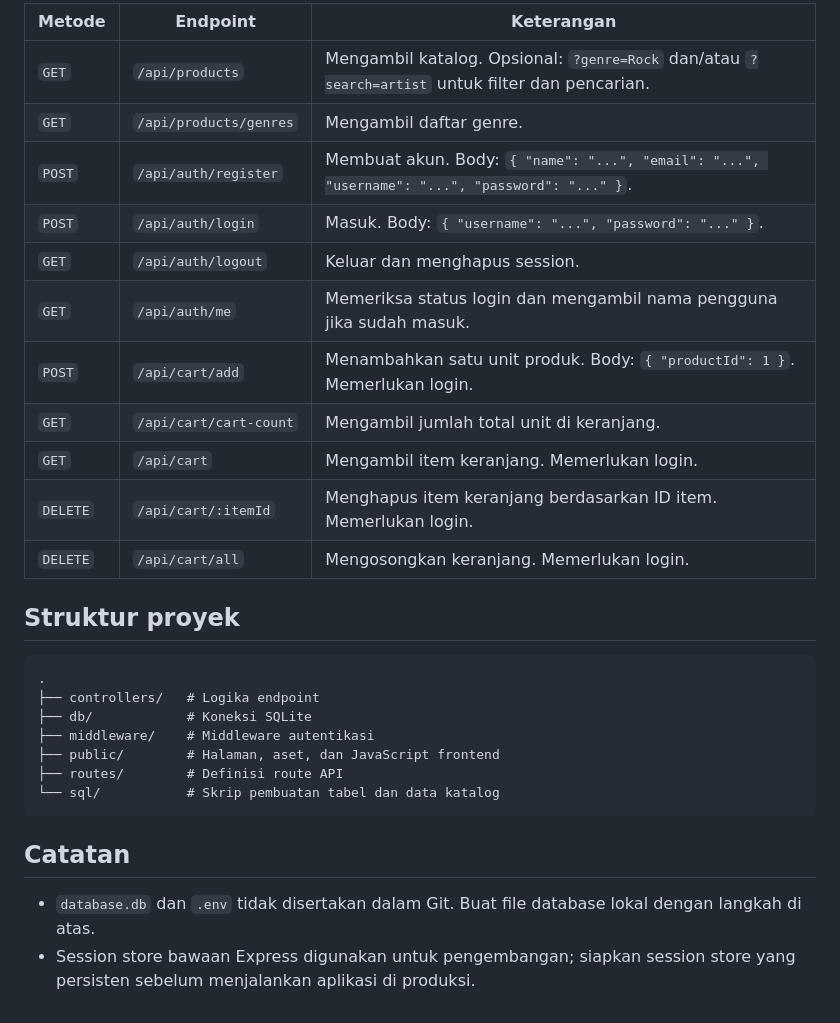
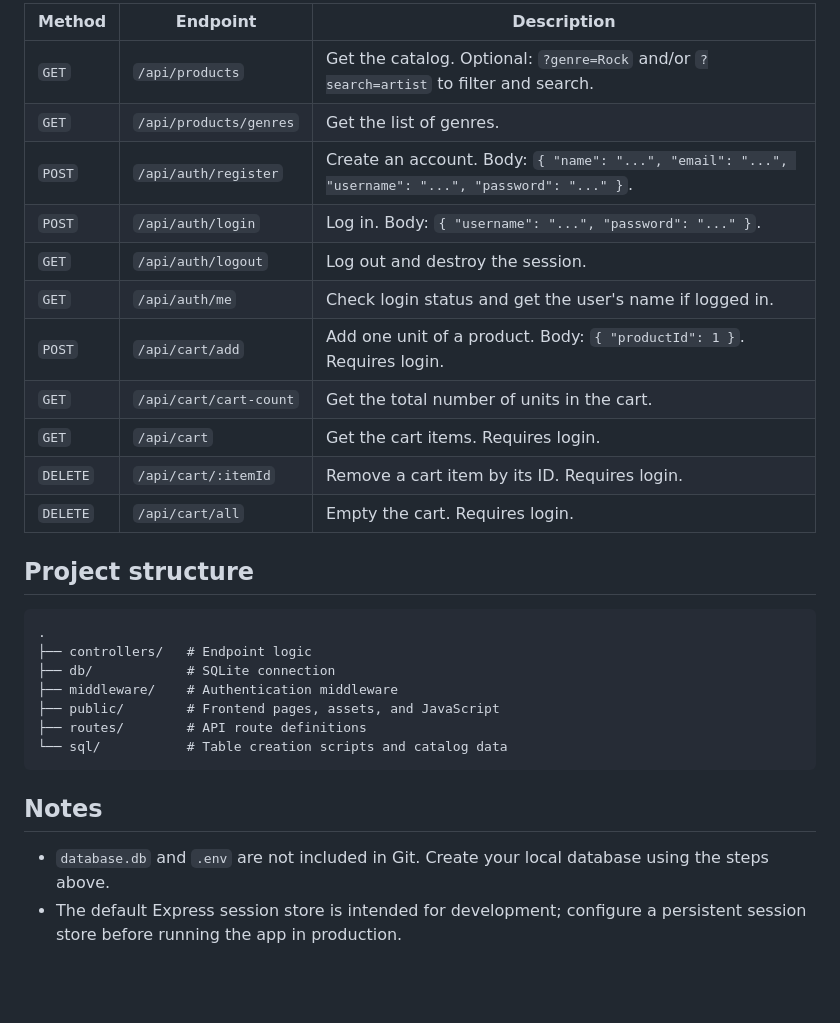
Before and after one commit to rahmatrafli1/spiral_sounds, a Markdown page: README.md, the part around one of its changes. Rendered like a GitHub page; blank space fills up the shorter version.

````diff
--- a/README.md
+++ b/README.md
@@ -73,31 +73,31 @@ Semua request yang mengirim data menggunakan JSON. Login dan pendaftaran menggun
 
-| Metode | Endpoint | Keterangan |
-| --- | --- | --- |
-| `GET` | `/api/products` | Mengambil katalog. Opsional: `?genre=Rock` dan/atau `?search=artist` untuk filter dan pencarian. |
-| `GET` | `/api/products/genres` | Mengambil daftar genre. |
-| `POST` | `/api/auth/register` | Membuat akun. Body: `{ "name": "...", "email": "...", "username": "...", "password": "..." }`. |
-| `POST` | `/api/auth/login` | Masuk. Body: `{ "username": "...", "password": "..." }`. |
-| `GET` | `/api/auth/logout` | Keluar dan menghapus session. |
-| `GET` | `/api/auth/me` | Memeriksa status login dan mengambil nama pengguna jika sudah masuk. |
-| `POST` | `/api/cart/add` | Menambahkan satu unit produk. Body: `{ "productId": 1 }`. Memerlukan login. |
-| `GET` | `/api/cart/cart-count` | Mengambil jumlah total unit di keranjang. |
-| `GET` | `/api/cart` | Mengambil item keranjang. Memerlukan login. |
-| `DELETE` | `/api/cart/:itemId` | Menghapus item keranjang berdasarkan ID item. Memerlukan login. |
-| `DELETE` | `/api/cart/all` | Mengosongkan keranjang. Memerlukan login. |
+| Method   | Endpoint               | Description                                                                                         |
+| -------- | ---------------------- | --------------------------------------------------------------------------------------------------- |
+| `GET`    | `/api/products`        | Get the catalog. Optional: `?genre=Rock` and/or `?search=artist` to filter and search.              |
+| `GET`    | `/api/products/genres` | Get the list of genres.                                                                             |
+| `POST`   | `/api/auth/register`   | Create an account. Body: `{ "name": "...", "email": "...", "username": "...", "password": "..." }`. |
+| `POST`   | `/api/auth/login`      | Log in. Body: `{ "username": "...", "password": "..." }`.                                           |
+| `GET`    | `/api/auth/logout`     | Log out and destroy the session.                                                                    |
+| `GET`    | `/api/auth/me`         | Check login status and get the user's name if logged in.                                            |
+| `POST`   | `/api/cart/add`        | Add one unit of a product. Body: `{ "productId": 1 }`. Requires login.                              |
+| `GET`    | `/api/cart/cart-count` | Get the total number of units in the cart.                                                          |
+| `GET`    | `/api/cart`            | Get the cart items. Requires login.                                                                 |
+| `DELETE` | `/api/cart/:itemId`    | Remove a cart item by its ID. Requires login.                                                       |
+| `DELETE` | `/api/cart/all`        | Empty the cart. Requires login.                                                                     |
 
-## Struktur proyek
+## Project structure
 
 ```text
 .
-├── controllers/   # Logika endpoint
-├── db/            # Koneksi SQLite
-├── middleware/    # Middleware autentikasi
-├── public/        # Halaman, aset, dan JavaScript frontend
-├── routes/        # Definisi route API
-└── sql/           # Skrip pembuatan tabel dan data katalog
+├── controllers/   # Endpoint logic
+├── db/            # SQLite connection
+├── middleware/    # Authentication middleware
+├── public/        # Frontend pages, assets, and JavaScript
+├── routes/        # API route definitions
+└── sql/           # Table creation scripts and catalog data
 ```
 
-## Catatan
+## Notes
 
-- `database.db` dan `.env` tidak disertakan dalam Git. Buat file database lokal dengan langkah di atas.
-- Session store bawaan Express digunakan untuk pengembangan; siapkan session store yang persisten sebelum menjalankan aplikasi di produksi.
+- `database.db` and `.env` are not included in Git. Create your local database using the steps above.
+- The default Express session store is intended for development; configure a persistent session store before running the app in production.
````
Also changed, not shown: other parts of README.md (+27 -27 lines).
